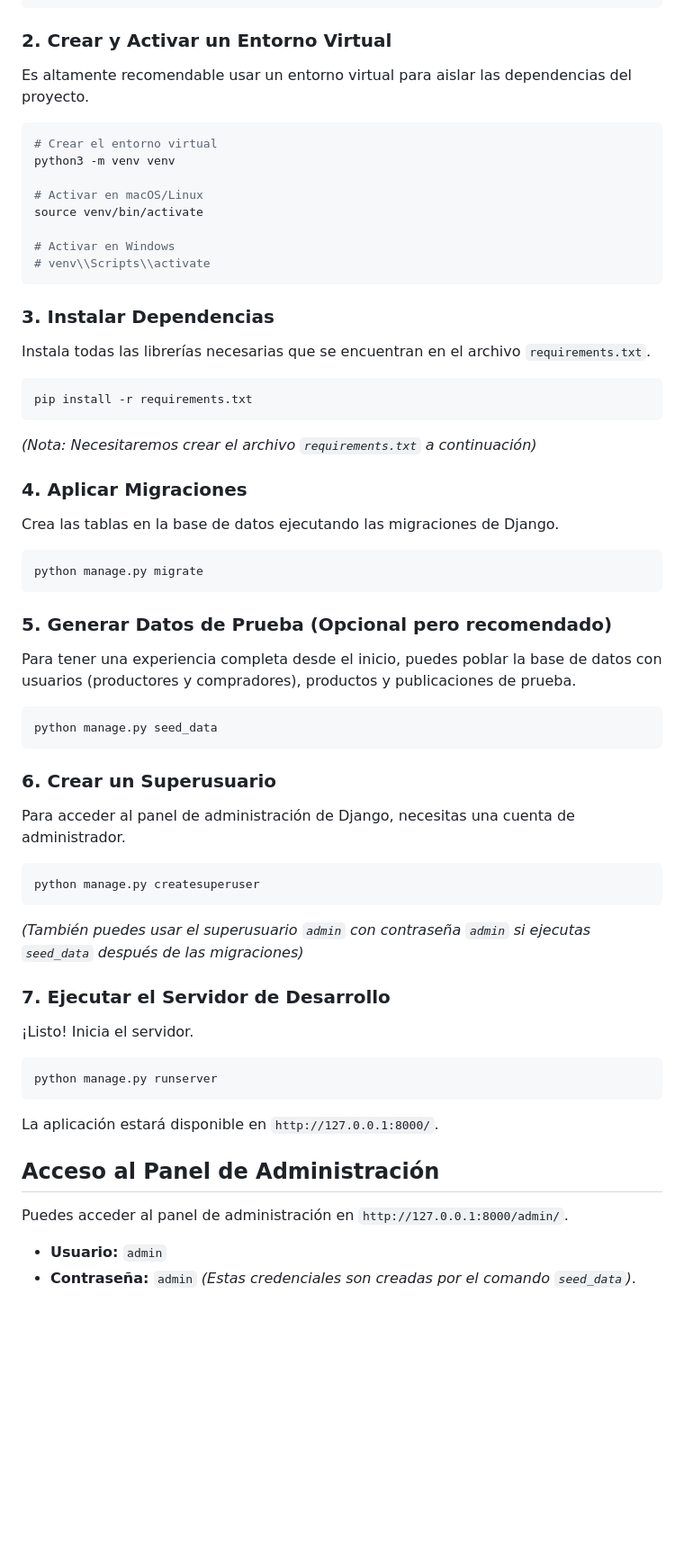
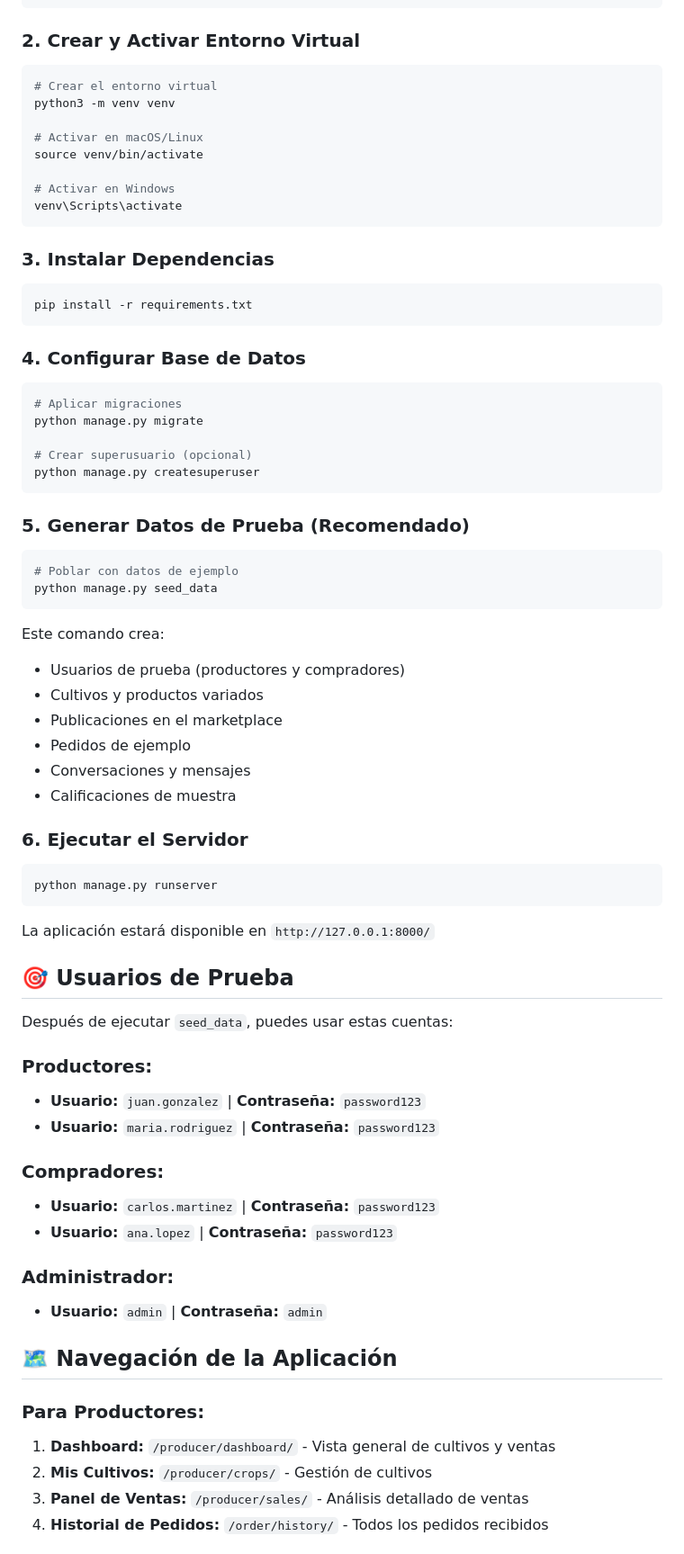
Before and after one commit to Itemt/AgroConnect, a Markdown page: README.md, the part around one of its changes. Shown at 90% size. GitHub-like rendering; blank space fills up the shorter version.

````diff
--- a/README.md
+++ b/README.md
@@ -29,9 +80,7 @@ git clone <URL-del-repositorio-en-GitHub>
 cd agroconnect
 ```
 
-### 2. Crear y Activar un Entorno Virtual
-
-Es altamente recomendable usar un entorno virtual para aislar las dependencias del proyecto.
+### 2. Crear y Activar Entorno Virtual
 
 ```bash
 # Crear el entorno virtual
@@ -41,57 +90,68 @@ python3 -m venv venv
 source venv/bin/activate
 
 # Activar en Windows
-# venv\\Scripts\\activate
+venv\Scripts\activate
 ```
 
 ### 3. Instalar Dependencias
 
-Instala todas las librerías necesarias que se encuentran en el archivo `requirements.txt`.
-
 ```bash
 pip install -r requirements.txt
 ```
-*(Nota: Necesitaremos crear el archivo `requirements.txt` a continuación)*
 
-### 4. Aplicar Migraciones
-
-Crea las tablas en la base de datos ejecutando las migraciones de Django.
+### 4. Configurar Base de Datos
 
 ```bash
+# Aplicar migraciones
 python manage.py migrate
+
+# Crear superusuario (opcional)
+python manage.py createsuperuser
 ```
 
-### 5. Generar Datos de Prueba (Opcional pero recomendado)
-
-Para tener una experiencia completa desde el inicio, puedes poblar la base de datos con usuarios (productores y compradores), productos y publicaciones de prueba.
+### 5. Generar Datos de Prueba (Recomendado)
 
 ```bash
+# Poblar con datos de ejemplo
 python manage.py seed_data
 ```
 
-### 6. Crear un Superusuario
+Este comando crea:
+- Usuarios de prueba (productores y compradores)
+- Cultivos y productos variados
+- Publicaciones en el marketplace
+- Pedidos de ejemplo
+- Conversaciones y mensajes
+- Calificaciones de muestra
 
-Para acceder al panel de administración de Django, necesitas una cuenta de administrador.
-
-```bash
-python manage.py createsuperuser
-```
-*(También puedes usar el superusuario `admin` con contraseña `admin` si ejecutas `seed_data` después de las migraciones)*
-
-### 7. Ejecutar el Servidor de Desarrollo
-
-¡Listo! Inicia el servidor.
+### 6. Ejecutar el Servidor
 
 ```bash
 python manage.py runserver
 ```
 
-La aplicación estará disponible en `http://127.0.0.1:8000/`.
+La aplicación estará disponible en `http://127.0.0.1:8000/`
 
-## Acceso al Panel de Administración
+## 🎯 Usuarios de Prueba
 
-Puedes acceder al panel de administración en `http://127.0.0.1:8000/admin/`.
+Después de ejecutar `seed_data`, puedes usar estas cuentas:
 
-- **Usuario:** `admin`
-- **Contraseña:** `admin`
-*(Estas credenciales son creadas por el comando `seed_data`)*.
+### Productores:
+- **Usuario:** `juan.gonzalez` | **Contraseña:** `password123`
+- **Usuario:** `maria.rodriguez` | **Contraseña:** `password123`
+
+### Compradores:
+- **Usuario:** `carlos.martinez` | **Contraseña:** `password123`
+- **Usuario:** `ana.lopez` | **Contraseña:** `password123`
+
+### Administrador:
+- **Usuario:** `admin` | **Contraseña:** `admin`
+
+## 🗺 Navegación de la Aplicación
+
+### Para Productores:
+1. **Dashboard:** `/producer/dashboard/` - Vista general de cultivos y ventas
+2. **Mis Cultivos:** `/producer/crops/` - Gestión de cultivos
+3. **Panel de Ventas:** `/producer/sales/` - Análisis detallado de ventas
+4. **Historial de Pedidos:** `/order/history/` - Todos los pedidos recibidos
+
````
Also changed, not shown: other parts of README.md (+162 -16 lines).
